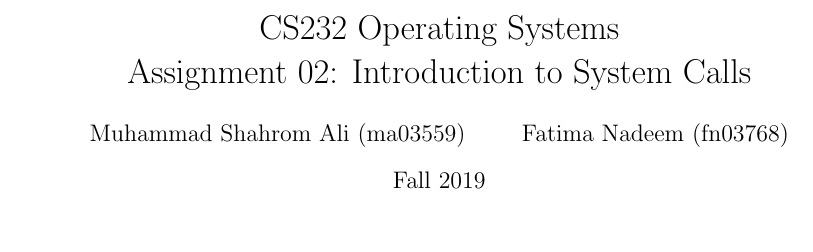
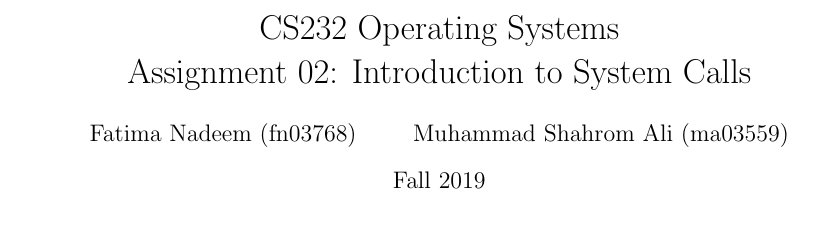
Before and after one commit to estineali/CS232-Operating-Systems, a LaTeX problem sheet (Assignment2/Lec1_gp05_A2.tex): part of page 1 of 3, cut so that both start at the same text. Compiled offline with pdfLaTeX.

Commit message:
END OF LIFE

```diff
--- a/Assignment2/Lec1_gp05_A2.tex
+++ b/Assignment2/Lec1_gp05_A2.tex
@@ -15,7 +15,7 @@
 
 
 \title{CS232 Operating Systems \\ Assignment 02: Introduction to System Calls}
-\author{Muhammad Shahrom Ali (ma03559) \and Fatima Nadeem (fn03768)}
+\author{ Fatima Nadeem (fn03768) \and Muhammad Shahrom Ali (ma03559)}
 \date{Fall 2019}
 \maketitle
 
```
Also changed, not shown: Assignment2/Lec1_gp05_A2.pdf.
